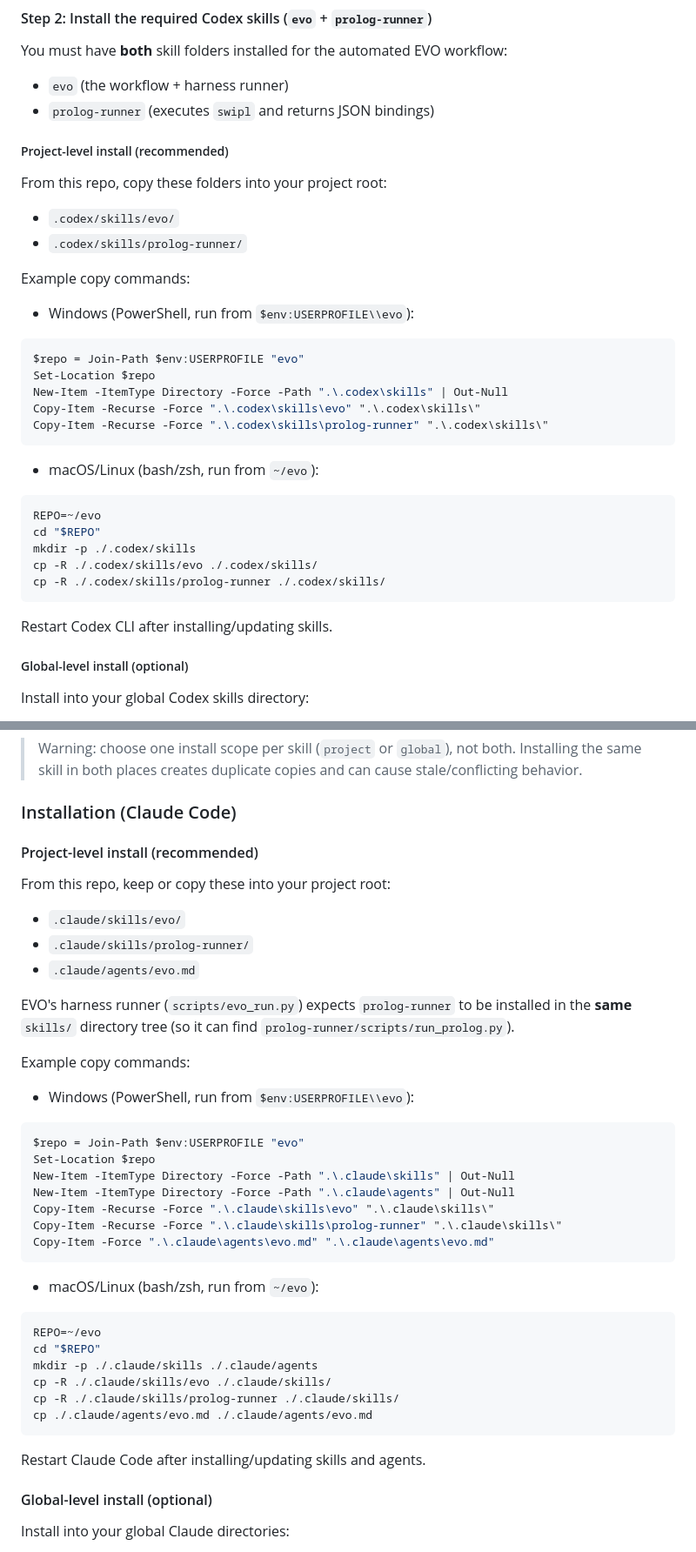
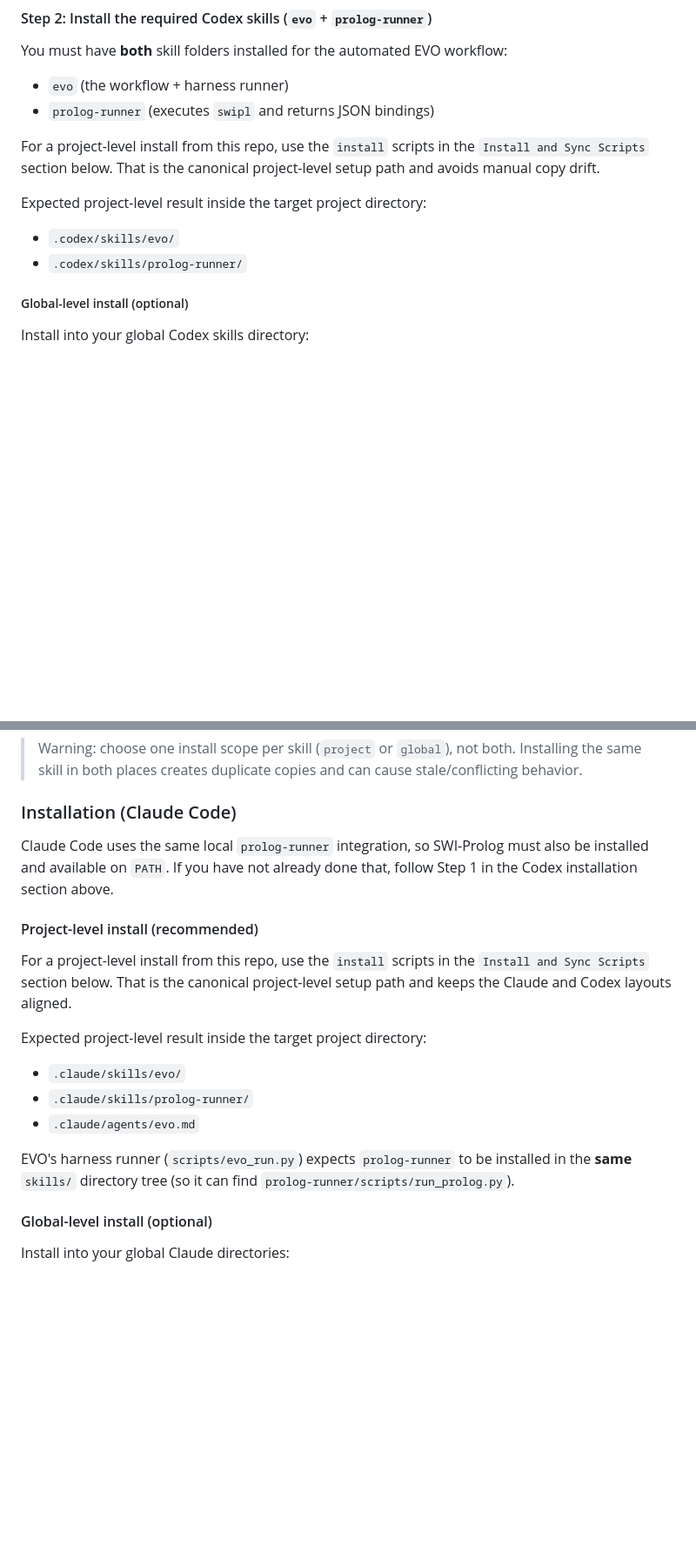
Before and after one commit to machinelearning2014/evo, a Markdown page: README.md, 2 parts joined by grey strips. Shown at 87% size. GitHub-like rendering; blank space fills up the shorter version.

Commit message:
Refine README install guidance

````diff
--- a/README.md
+++ b/README.md
@@ -85,36 +85,13 @@ You must have **both** skill folders installed for the automated EVO workflow:
 - `evo` (the workflow + harness runner)
 - `prolog-runner` (executes `swipl` and returns JSON bindings)
 
-##### Project-level install (recommended)
+For a project-level install from this repo, use the `install` scripts in the `Install and Sync Scripts` section below.
+That is the canonical project-level setup path and avoids manual copy drift.
 
-From this repo, copy these folders into your project root:
+Expected project-level result inside the target project directory:
 
 - `.codex/skills/evo/`
 - `.codex/skills/prolog-runner/`
-
-Example copy commands:
-
-- Windows (PowerShell, run from `$env:USERPROFILE\\evo`):
-
-```powershell
-$repo = Join-Path $env:USERPROFILE "evo"
-Set-Location $repo
-New-Item -ItemType Directory -Force -Path ".\.codex\skills" | Out-Null
-Copy-Item -Recurse -Force ".\.codex\skills\evo" ".\.codex\skills\"
-Copy-Item -Recurse -Force ".\.codex\skills\prolog-runner" ".\.codex\skills\"
-```
-
-- macOS/Linux (bash/zsh, run from `~/evo`):
-
-```bash
-REPO=~/evo
-cd "$REPO"
-mkdir -p ./.codex/skills
-cp -R ./.codex/skills/evo ./.codex/skills/
-cp -R ./.codex/skills/prolog-runner ./.codex/skills/
-```
-
-Restart Codex CLI after installing/updating skills.
 
 ##### Global-level install (optional)
 
@@ -236,42 +217,21 @@ Claude Code uses the same EVO workflow via project-level or global-level install
 
 ### Installation (Claude Code)
 
+Claude Code uses the same local `prolog-runner` integration, so SWI-Prolog must also be installed and available on `PATH`.
+If you have not already done that, follow Step 1 in the Codex installation section above.
+
 #### Project-level install (recommended)
 
-From this repo, keep or copy these into your project root:
+For a project-level install from this repo, use the `install` scripts in the `Install and Sync Scripts` section below.
+That is the canonical project-level setup path and keeps the Claude and Codex layouts aligned.
+
+Expected project-level result inside the target project directory:
 
 - `.claude/skills/evo/`
 - `.claude/skills/prolog-runner/`
 - `.claude/agents/evo.md`
 
 EVO's harness runner (`scripts/evo_run.py`) expects `prolog-runner` to be installed in the **same** `skills/` directory tree (so it can find `prolog-runner/scripts/run_prolog.py`).
-
-Example copy commands:
-
-- Windows (PowerShell, run from `$env:USERPROFILE\\evo`):
-
-```powershell
-$repo = Join-Path $env:USERPROFILE "evo"
-Set-Location $repo
-New-Item -ItemType Directory -Force -Path ".\.claude\skills" | Out-Null
-New-Item -ItemType Directory -Force -Path ".\.claude\agents" | Out-Null
-Copy-Item -Recurse -Force ".\.claude\skills\evo" ".\.claude\skills\"
-Copy-Item -Recurse -Force ".\.claude\skills\prolog-runner" ".\.claude\skills\"
-Copy-Item -Force ".\.claude\agents\evo.md" ".\.claude\agents\evo.md"
-```
-
-- macOS/Linux (bash/zsh, run from `~/evo`):
-
-```bash
-REPO=~/evo
-cd "$REPO"
-mkdir -p ./.claude/skills ./.claude/agents
-cp -R ./.claude/skills/evo ./.claude/skills/
-cp -R ./.claude/skills/prolog-runner ./.claude/skills/
-cp ./.claude/agents/evo.md ./.claude/agents/evo.md
-```
-
-Restart Claude Code after installing/updating skills and agents.
 
 #### Global-level install (optional)
 
````
Also changed, not shown: other parts of README.md (+21 -5 lines).
